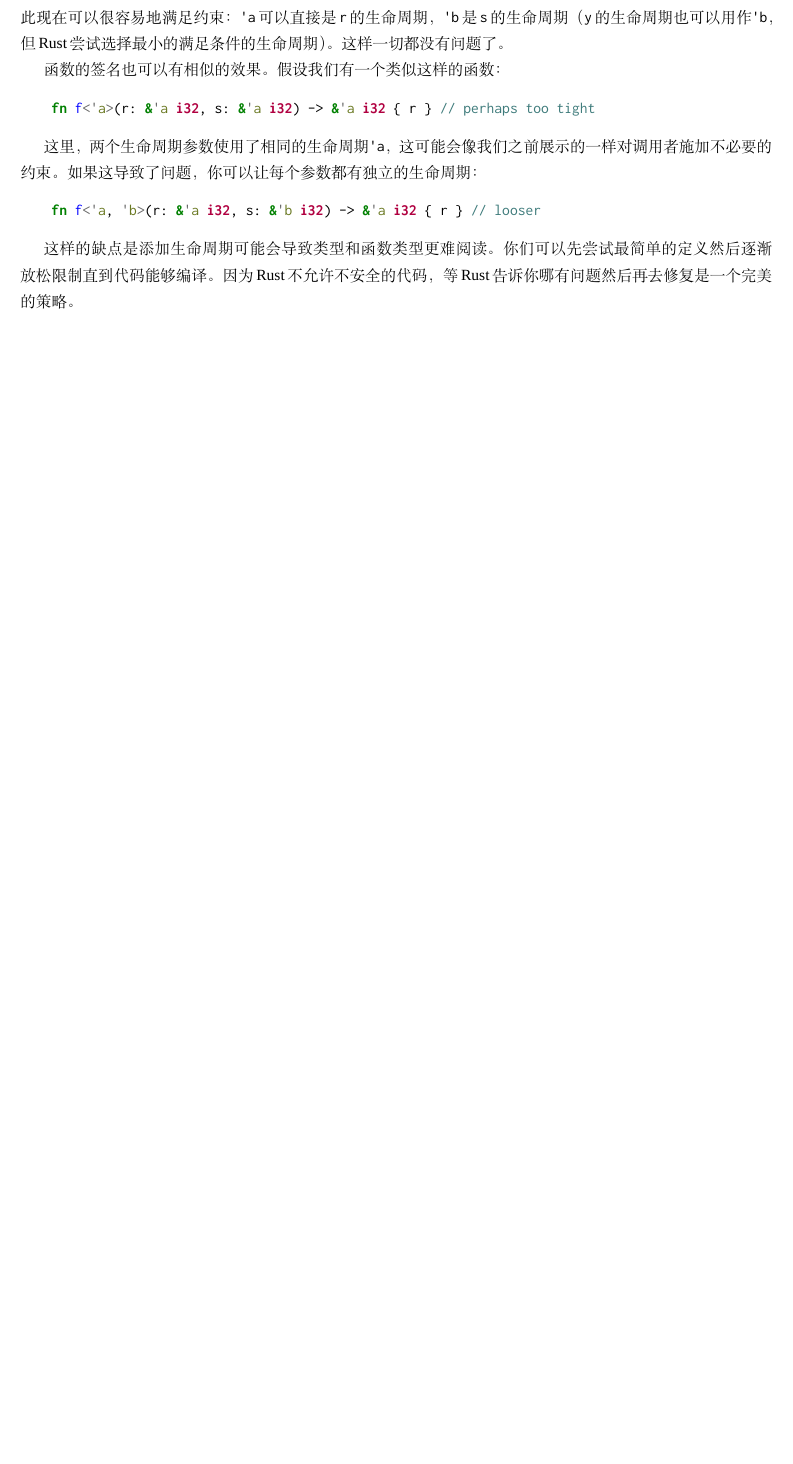
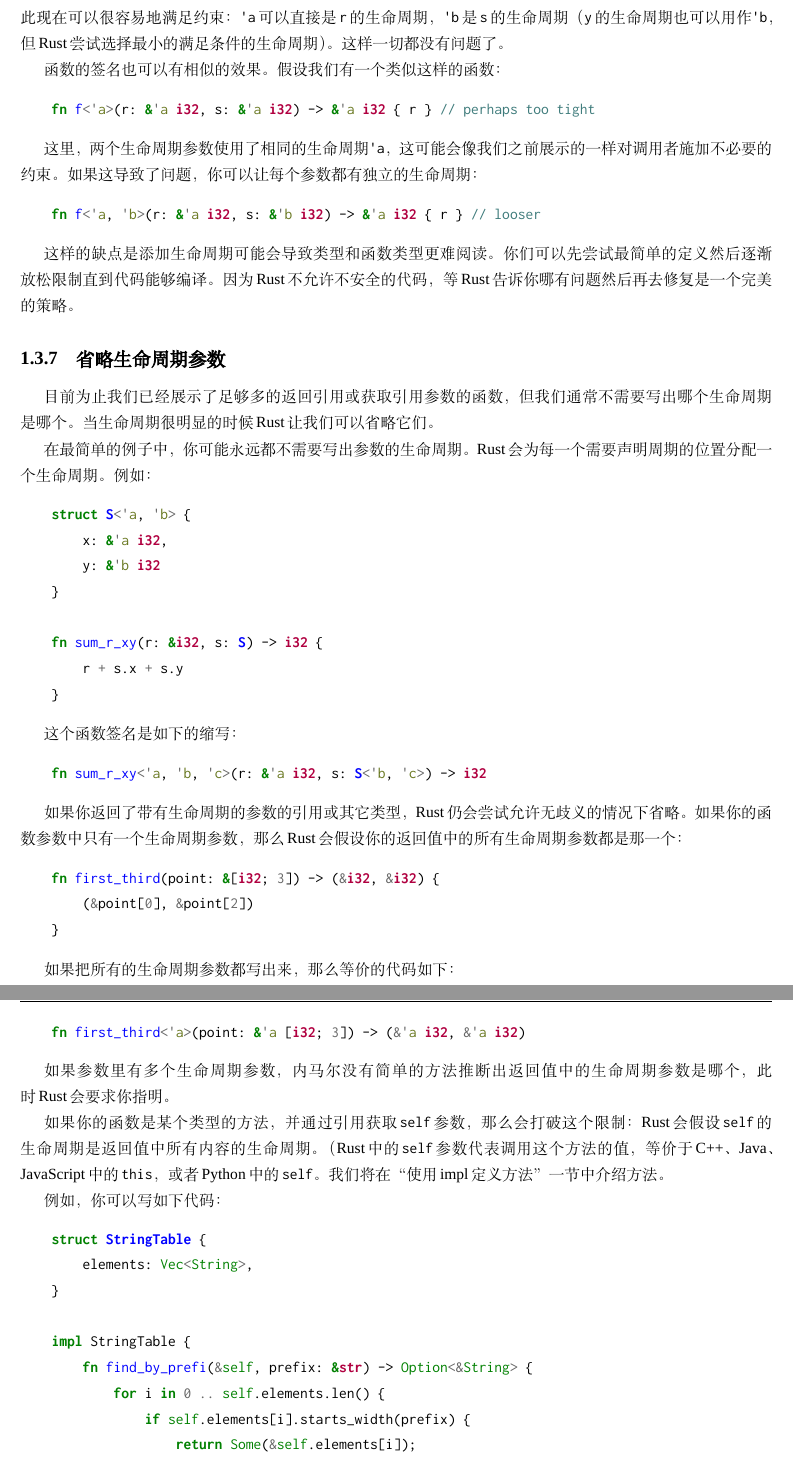
Before and after one commit to MeouSker77/ProgrammingRust, a LaTeX book (src/main.tex, which reads src/ch05.tex): part of page 21 of 21 before the commit and two parts of pages 21 and 22 of 22 after it, the two joined at a grey line, cut so that both start at the same text, the shorter picture padded with empty space. Compiled offline with XeLaTeX; a missing font is replaced by an installed copy or a similar font.

Commit message:
完成了5.3节

```diff
--- a/src/ch05.tex
+++ b/src/ch05.tex
@@ -709,3 +709,57 @@
 \end{minted}
 
 这样的缺点是添加生命周期可能会导致类型和函数类型更难阅读。你们可以先尝试最简单的定义然后逐渐放松限制直到代码能够编译。因为Rust不允许不安全的代码，等Rust告诉你哪有问题然后再去修复是一个完美的策略。
+
+\subsection{省略生命周期参数}
+目前为止我们已经展示了足够多的返回引用或获取引用参数的函数，但我们通常不需要写出哪个生命周期是哪个。当生命周期很明显的时候Rust让我们可以省略它们。
+
+在最简单的例子中，你可能永远都不需要写出参数的生命周期。Rust会为每一个需要声明周期的位置分配一个生命周期。例如：
+\begin{minted}{Rust}
+    struct S<'a, 'b> {
+        x: &'a i32,
+        y: &'b i32
+    }
+
+    fn sum_r_xy(r: &i32, s: S) -> i32 {
+        r + s.x + s.y
+    }
+\end{minted}
+
+这个函数签名是如下的缩写：
+\begin{minted}{Rust}
+    fn sum_r_xy<'a, 'b, 'c>(r: &'a i32, s: S<'b, 'c>) -> i32
+\end{minted}
+
+如果你返回了带有生命周期的参数的引用或其它类型，Rust仍会尝试允许无歧义的情况下省略。如果你的函数参数中只有一个生命周期参数，那么Rust会假设你的返回值中的所有生命周期参数都是那一个：
+\begin{minted}{Rust}
+    fn first_third(point: &[i32; 3]) -> (&i32, &i32) {
+        (&point[0], &point[2])
+    }
+\end{minted}
+
+如果把所有的生命周期参数都写出来，那么等价的代码如下：
+\begin{minted}{Rust}
+    fn first_third<'a>(point: &'a [i32; 3]) -> (&'a i32, &'a i32)
+\end{minted}
+
+如果参数里有多个生命周期参数，内马尔没有简单的方法推断出返回值中的生命周期参数是哪个，此时Rust会要求你指明。
+
+如果你的函数是某个类型的方法，并通过引用获取\texttt{self}参数，那么会打破这个限制：Rust会假设\texttt{self}的生命周期是返回值中所有内容的生命周期。（Rust中的\texttt{self}参数代表调用这个方法的值，等价于C++、Java、JavaScript中的\texttt{this}，或者Python中的\texttt{self}。我们将在“\hyperref[method]{使用impl定义方法}”一节中介绍方法。
+
+例如，你可以写如下代码：
+\begin{minted}{Rust}
+    struct StringTable {
+        elements: Vec<String>,
+    }
+
+    impl StringTable {
+        fn find_by_prefi(&self, prefix: &str) -> Option<&String> {
+            for i in 0 .. self.elements.len() {
+                if self.elements[i].starts_width(prefix) {
+                    return Some(&self.elements[i]);
+                }
+            }
+            None
+        }
+    }
+\end{minted}
```
Also changed, not shown: src/ch09.tex (+2 -0 lines), src/ch05.tex (10 more changed lines).
